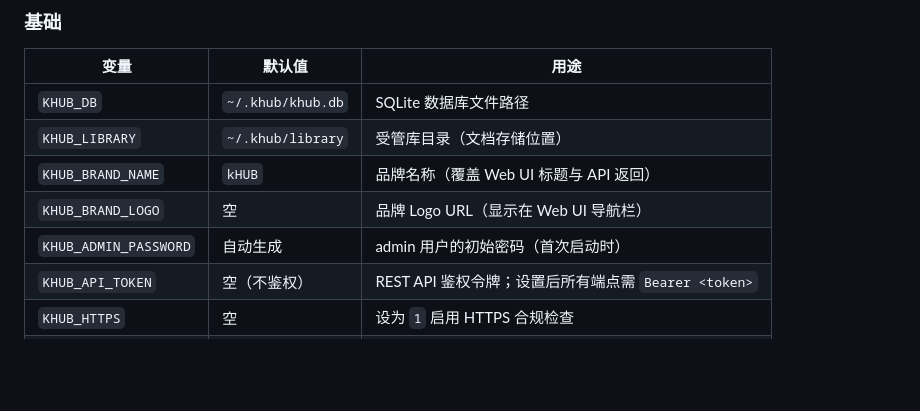
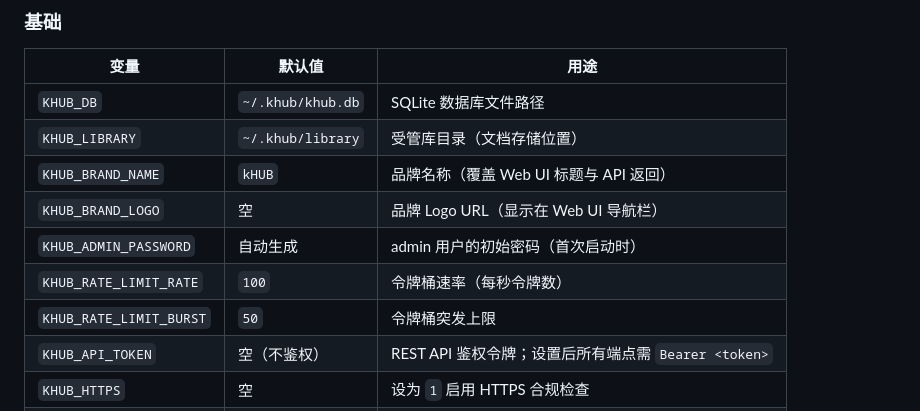
Before and after one commit to keenkuang/khub-TCM, a Markdown page: docs/config.md, the part around the change. Drawn GitHub-style; blank space fills up the shorter version.

Commit message:
docs: 补录 KHUB_RATE_LIMIT_RATE/KHUB_RATE_LIMIT_BURST 环境变量
此前 config.md 遗漏了 ratelimit.py 使用的 2 个变量，已补入配置文档的安全/运维节。

```diff
--- a/docs/config.md
+++ b/docs/config.md
@@ -16,6 +16,8 @@
 | `KHUB_BRAND_NAME` | `kHUB` | 品牌名称（覆盖 Web UI 标题与 API 返回） |
 | `KHUB_BRAND_LOGO` | 空 | 品牌 Logo URL（显示在 Web UI 导航栏） |
 | `KHUB_ADMIN_PASSWORD` | 自动生成 | admin 用户的初始密码（首次启动时） |
+| `KHUB_RATE_LIMIT_RATE` | `100` | 令牌桶速率（每秒令牌数） |
+| `KHUB_RATE_LIMIT_BURST` | `50` | 令牌桶突发上限 |
 | `KHUB_API_TOKEN` | 空（不鉴权） | REST API 鉴权令牌；设置后所有端点需 `Bearer <token>` |
 | `KHUB_HTTPS` | 空 | 设为 `1` 启用 HTTPS 合规检查 |
 | `NO_COLOR` | 空 | 设为任意值禁用 CLI 彩色输出 |
```
